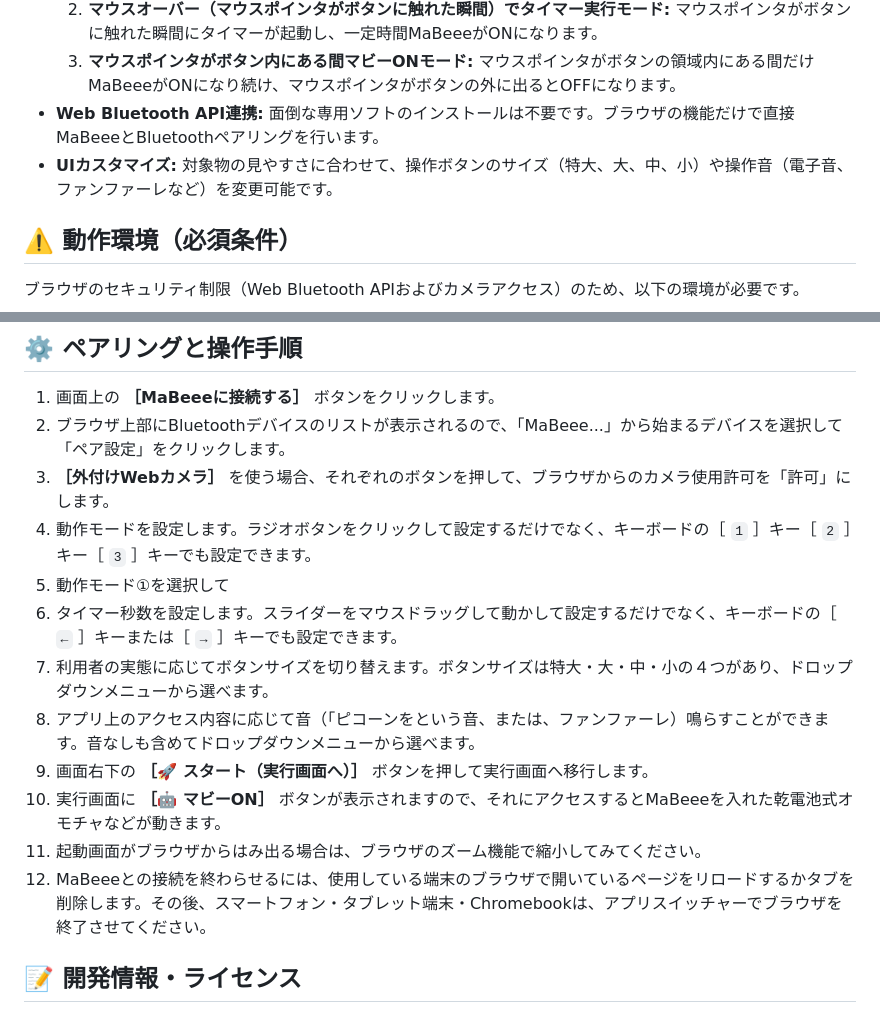
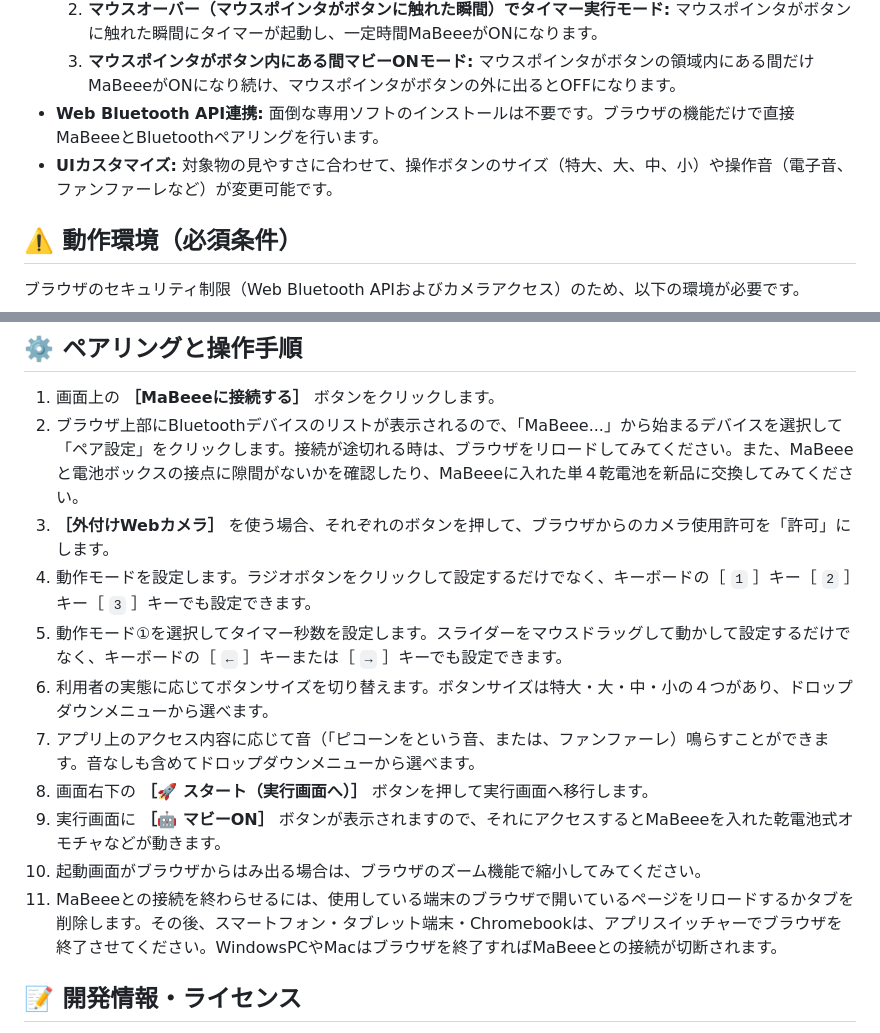
Before and after one commit to iamsam174/MaBeee_Web, a Markdown page: README.md, 2 parts joined by grey strips. GitHub-like rendering.

Commit message:
Revise README for clearer usage instructions
Updated instructions for Bluetooth pairing and timer settings.

```diff
--- a/README.md
+++ b/README.md
@@ -21,7 +21,7 @@ Safari や Firefox では動作しませんので、ご注意ください。
   2. **マウスオーバー（マウスポインタがボタンに触れた瞬間）でタイマー実行モード:** マウスポインタがボタンに触れた瞬間にタイマーが起動し、一定時間MaBeeeがONになります。
   3. **マウスポインタがボタン内にある間マビーONモード:** マウスポインタがボタンの領域内にある間だけMaBeeeがONになり続け、マウスポインタがボタンの外に出るとOFFになります。
 - **Web Bluetooth API連携:** 面倒な専用ソフトのインストールは不要です。ブラウザの機能だけで直接MaBeeeとBluetoothペアリングを行います。
-- **UIカスタマイズ:** 対象物の見やすさに合わせて、操作ボタンのサイズ（特大、大、中、小）や操作音（電子音、ファンファーレなど）を変更可能です。
+- **UIカスタマイズ:** 対象物の見やすさに合わせて、操作ボタンのサイズ（特大、大、中、小）や操作音（電子音、ファンファーレなど）が変更可能です。
 
 ## ⚠️ 動作環境（必須条件）
 
@@ -38,17 +38,16 @@ Safari や Firefox では動作しませんので、ご注意ください。
 ## ⚙️ ペアリングと操作手順
 
 1. 画面上の **［MaBeeeに接続する］** ボタンをクリックします。
-2. ブラウザ上部にBluetoothデバイスのリストが表示されるので、「MaBeee...」から始まるデバイスを選択して「ペア設定」をクリックします。
+2. ブラウザ上部にBluetoothデバイスのリストが表示されるので、「MaBeee...」から始まるデバイスを選択して「ペア設定」をクリックします。接続が途切れる時は、ブラウザをリロードしてみてください。また、MaBeeeと電池ボックスの接点に隙間がないかを確認したり、MaBeeeに入れた単４乾電池を新品に交換してみてください。
 3. **［外付けWebカメラ］** を使う場合、それぞれのボタンを押して、ブラウザからのカメラ使用許可を「許可」にします。
 4. 動作モードを設定します。ラジオボタンをクリックして設定するだけでなく、キーボードの［ `1` ］キー［ `2` ］キー［ `3` ］キーでも設定できます。
-5. 動作モード①を選択して
-6. タイマー秒数を設定します。スライダーをマウスドラッグして動かして設定するだけでなく、キーボードの［ `←` ］キーまたは［ `→` ］キーでも設定できます。
-7. 利用者の実態に応じてボタンサイズを切り替えます。ボタンサイズは特大・大・中・小の４つがあり、ドロップダウンメニューから選べます。
-8. アプリ上のアクセス内容に応じて音（「ピコーンをという音、または、ファンファーレ）鳴らすことができます。音なしも含めてドロップダウンメニューから選べます。
-9. 画面右下の **［🚀 スタート（実行画面へ）］** ボタンを押して実行画面へ移行します。
-10. 実行画面に **［🤖 マビーON］** ボタンが表示されますので、それにアクセスするとMaBeeeを入れた乾電池式オモチャなどが動きます。
-11. 起動画面がブラウザからはみ出る場合は、ブラウザのズーム機能で縮小してみてください。
-12. MaBeeeとの接続を終わらせるには、使用している端末のブラウザで開いているページをリロードするかタブを削除します。その後、スマートフォン・タブレット端末・Chromebookは、アプリスイッチャーでブラウザを終了させてください。
+5. 動作モード①を選択してタイマー秒数を設定します。スライダーをマウスドラッグして動かして設定するだけでなく、キーボードの［ `←` ］キーまたは［ `→` ］キーでも設定できます。
+6. 利用者の実態に応じてボタンサイズを切り替えます。ボタンサイズは特大・大・中・小の４つがあり、ドロップダウンメニューから選べます。
+7. アプリ上のアクセス内容に応じて音（「ピコーンをという音、または、ファンファーレ）鳴らすことができます。音なしも含めてドロップダウンメニューから選べます。
+8. 画面右下の **［🚀 スタート（実行画面へ）］** ボタンを押して実行画面へ移行します。
+9. 実行画面に **［🤖 マビーON］** ボタンが表示されますので、それにアクセスするとMaBeeeを入れた乾電池式オモチャなどが動きます。
+10. 起動画面がブラウザからはみ出る場合は、ブラウザのズーム機能で縮小してみてください。
+11. MaBeeeとの接続を終わらせるには、使用している端末のブラウザで開いているページをリロードするかタブを削除します。その後、スマートフォン・タブレット端末・Chromebookは、アプリスイッチャーでブラウザを終了させてください。WindowsPCやMacはブラウザを終了すればMaBeeeとの接続が切断されます。
 
 ## 📝 開発情報・ライセンス
 - **使用ライブラリ:** (GPLv3 License), [Tailwind CSS](https://tailwindcss.com/)
```
